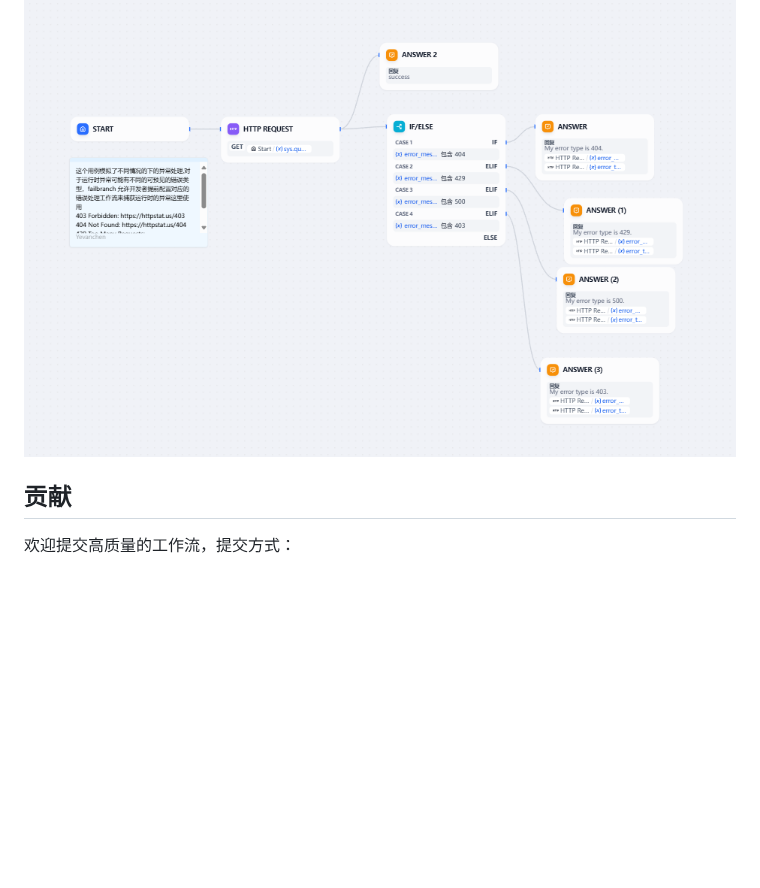
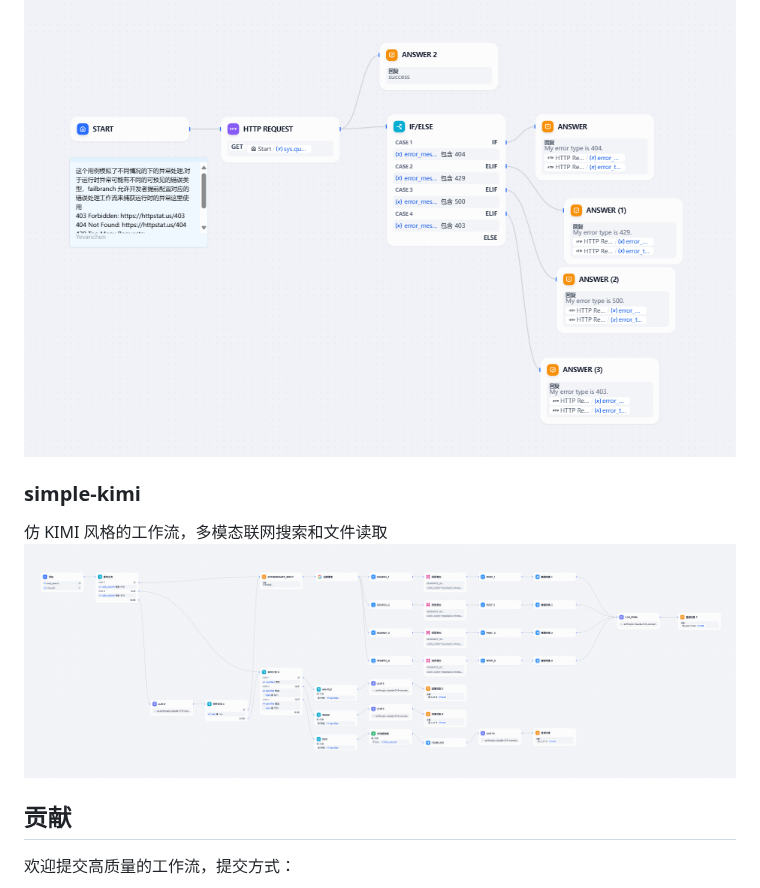
Before and after one commit to aircrushin/awesome-dify-workflow, a Markdown page: README.md, the part around the change. Rendered like a GitHub page; pictures changed too: imgs/simple-kimi.png (added); blank space fills up the shorter version.

Commit message:
add simple kimi

```diff
--- a/README.md
+++ b/README.md
@@ -19,6 +19,11 @@
 提前配置对应的错误处理工作流来捕获运行时的异常使用
 ![异常处理流程](/imgs/error-handling.png)
 
+### simple-kimi
+
+仿 KIMI 风格的工作流，多模态联网搜索和文件读取
+![simple-kimi流程](/imgs/simple-kimi.png)
+
 ## 贡献
 
 欢迎提交高质量的工作流，提交方式：
```
Also changed, not shown: 1 other file.
